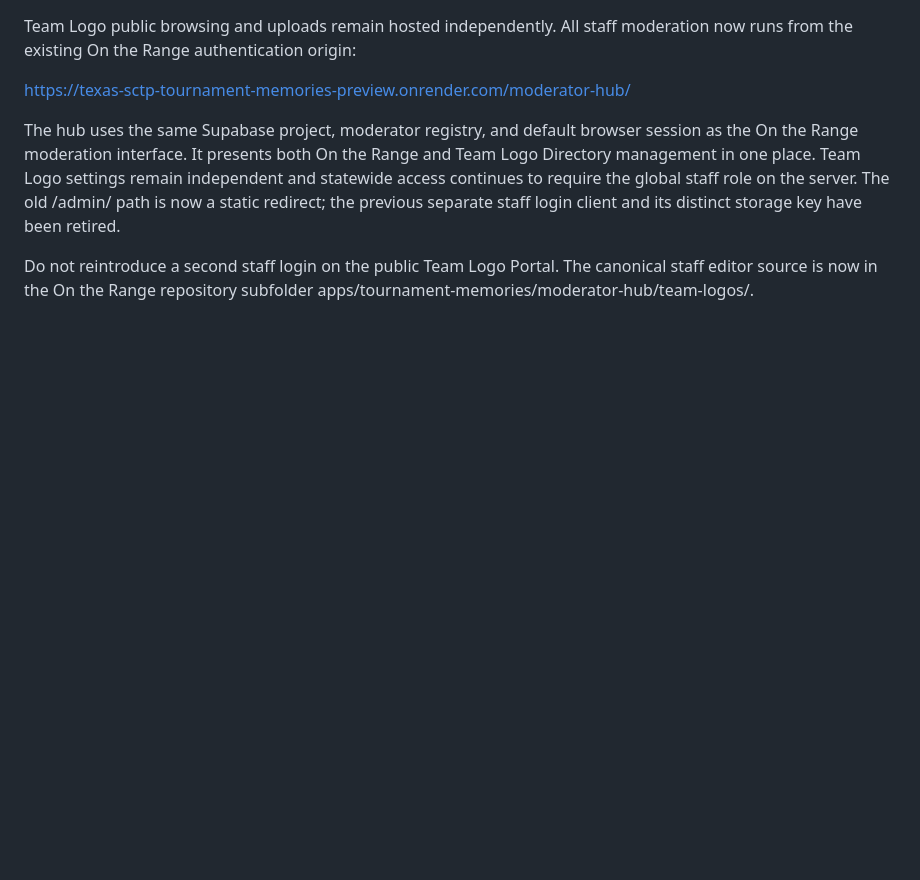
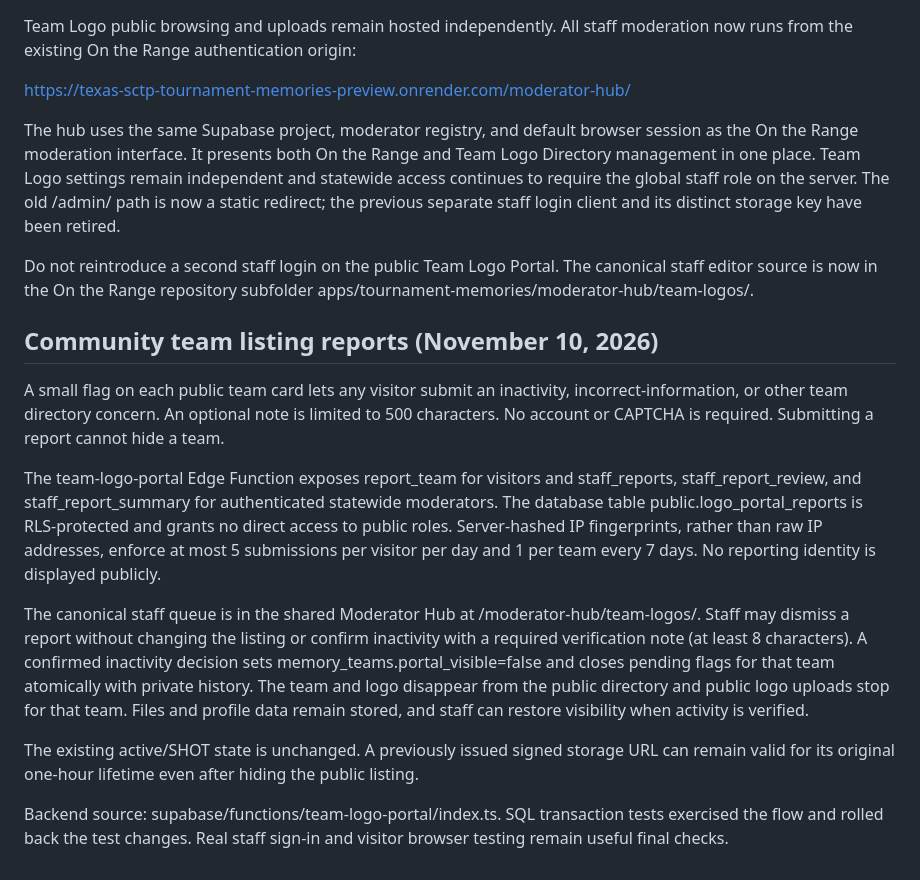
Before and after one commit to TexasSCTP/texas-sctp-knowledge-core-auth-site, a Markdown page: apps/team-logo-portal/README.md, the part around the change. Rendered like a GitHub page; blank space fills up the shorter version.

Commit message:
Document moderated inactive-team reports and visibility safeguards

```diff
--- a/apps/team-logo-portal/README.md
+++ b/apps/team-logo-portal/README.md
@@ -87,3 +87,15 @@ key have been retired.
 Do not reintroduce a second staff login on the public Team Logo Portal.
 The canonical staff editor source is now in the On the Range repository
 subfolder apps/tournament-memories/moderator-hub/team-logos/.
+
+## Community team listing reports (November 10, 2026)
+
+A small flag on each public team card lets any visitor submit an inactivity, incorrect-information, or other team directory concern. An optional note is limited to 500 characters. No account or CAPTCHA is required. Submitting a report cannot hide a team.
+
+The team-logo-portal Edge Function exposes report_team for visitors and staff_reports, staff_report_review, and staff_report_summary for authenticated statewide moderators. The database table public.logo_portal_reports is RLS-protected and grants no direct access to public roles. Server-hashed IP fingerprints, rather than raw IP addresses, enforce at most 5 submissions per visitor per day and 1 per team every 7 days. No reporting identity is displayed publicly.
+
+The canonical staff queue is in the shared Moderator Hub at /moderator-hub/team-logos/. Staff may dismiss a report without changing the listing or confirm inactivity with a required verification note (at least 8 characters). A confirmed inactivity decision sets memory_teams.portal_visible=false and closes pending flags for that team atomically with private history. The team and logo disappear from the public directory and public logo uploads stop for that team. Files and profile data remain stored, and staff can restore visibility when activity is verified.
+
+The existing active/SHOT state is unchanged. A previously issued signed storage URL can remain valid for its original one-hour lifetime even after hiding the public listing.
+
+Backend source: supabase/functions/team-logo-portal/index.ts. SQL transaction tests exercised the flow and rolled back the test changes. Real staff sign-in and visitor browser testing remain useful final checks.
```
